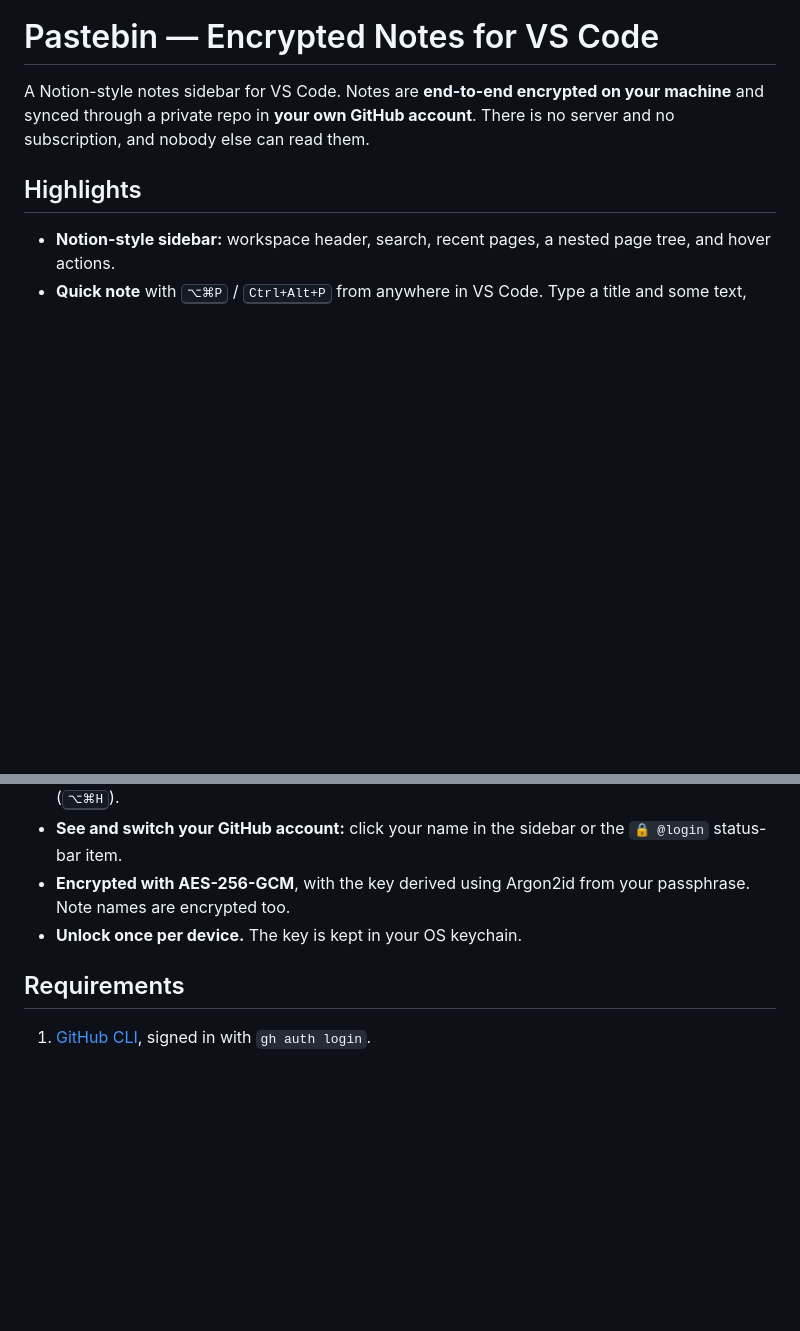
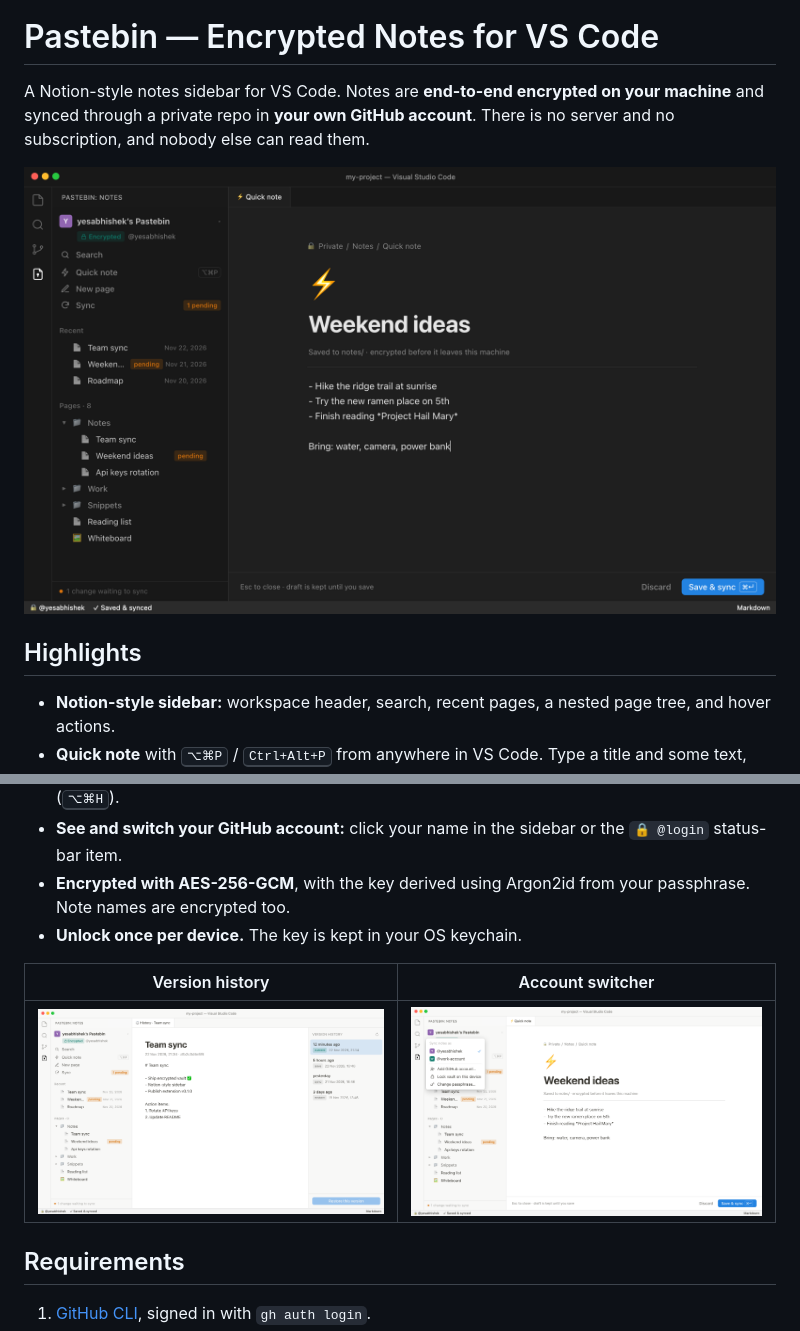
Before and after one commit to yesabhishek/pastebin-cli, a Markdown page: vscode-extension/README.md, 2 parts joined by grey strips. Drawn GitHub-style; pictures changed too: docs/screenshots/account-switcher-light.png (added), docs/screenshots/history-light.png (added), docs/screenshots/quick-note-dark.png (added); blank space fills up the shorter version.

Commit message:
docs: add VS Code extension screenshots to READMEs
Screenshots use demo data rendered from the real webview code.

Co-Authored-By: Claude Opus 5.5 <noreply@anthropic.com>

```diff
--- a/vscode-extension/README.md
+++ b/vscode-extension/README.md
@@ -1,6 +1,8 @@
 # Pastebin — Encrypted Notes for VS Code
 
 A Notion-style notes sidebar for VS Code. Notes are **end-to-end encrypted on your machine** and synced through a private repo in **your own GitHub account**. There is no server and no subscription, and nobody else can read them.
+
+![Notion-style sidebar and quick note](https://raw.githubusercontent.com/yesabhishek/pastebin-cli/main/docs/screenshots/quick-note-dark.png)
 
 ## Highlights
 
@@ -11,6 +13,10 @@ A Notion-style notes sidebar for VS Code. Notes are **end-to-end encrypted on yo
 - **See and switch your GitHub account:** click your name in the sidebar or the `🔒 @login` status-bar item.
 - **Encrypted with AES-256-GCM**, with the key derived using Argon2id from your passphrase. Note names are encrypted too.
 - **Unlock once per device.** The key is kept in your OS keychain.
+
+| Version history | Account switcher |
+|---|---|
+| ![Version history](https://raw.githubusercontent.com/yesabhishek/pastebin-cli/main/docs/screenshots/history-light.png) | ![Account switcher](https://raw.githubusercontent.com/yesabhishek/pastebin-cli/main/docs/screenshots/account-switcher-light.png) |
 
 ## Requirements
 
```
Also changed, not shown: README.md (+15 -0 lines), docs/screenshots/locked-vault-dark.png (added).
